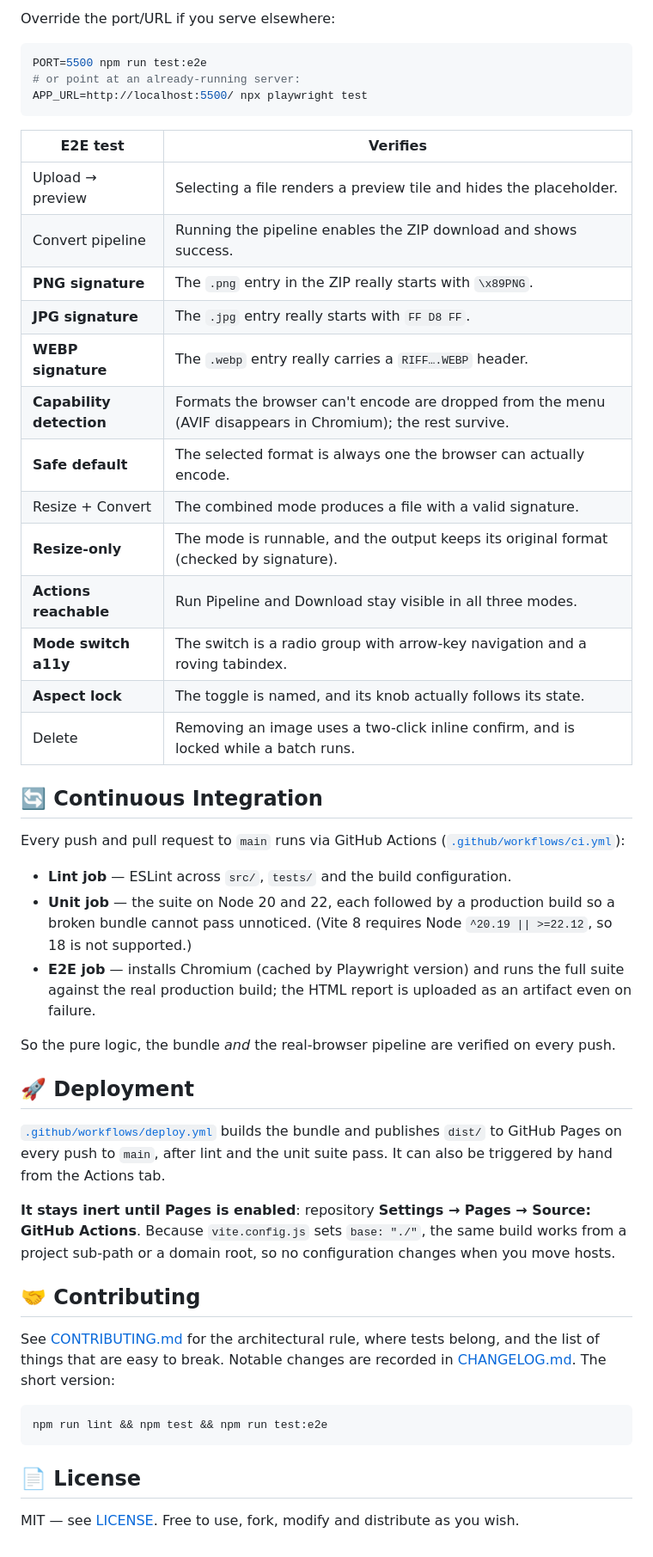
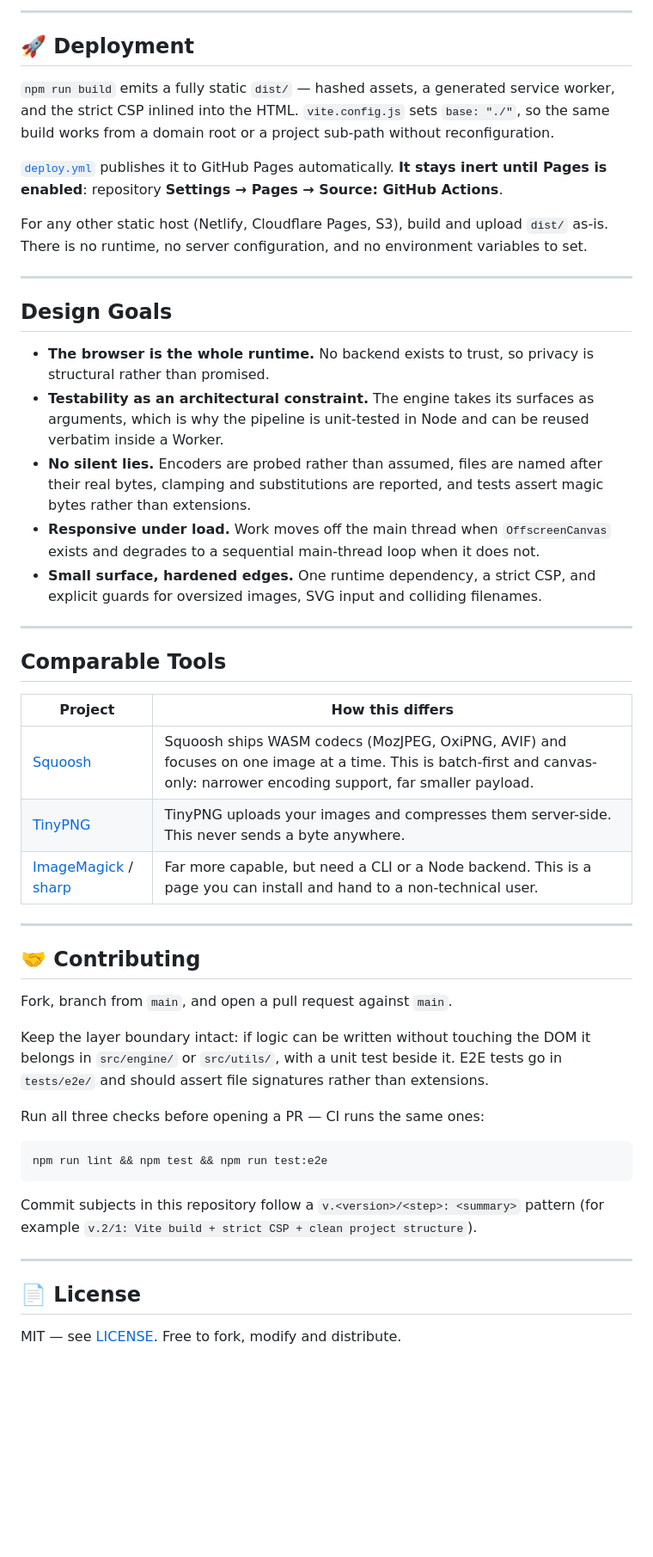
Before and after one commit to ismailbimbashov/Image-Processor, a Markdown page: README.md, the part around one of its changes. Shown at 86% size. Drawn GitHub-style; blank space fills up the shorter version.

````diff
--- a/README.md
+++ b/README.md
@@ -132,53 +245,53 @@ npm run test:e2e:ui               # interactive UI mode
 ```
 
-Override the port/URL if you serve elsewhere:
-
-```bash
-PORT=5500 npm run test:e2e
-# or point at an already-running server:
-APP_URL=http://localhost:5500/ npx playwright test
-```
-
-| E2E test | Verifies |
-|---|---|
-| Upload → preview | Selecting a file renders a preview tile and hides the placeholder. |
-| Convert pipeline | Running the pipeline enables the ZIP download and shows success. |
-| **PNG signature** | The `.png` entry in the ZIP really starts with `\x89PNG`. |
-| **JPG signature** | The `.jpg` entry really starts with `FF D8 FF`. |
-| **WEBP signature** | The `.webp` entry really carries a `RIFF….WEBP` header. |
-| **Capability detection** | Formats the browser can't encode are dropped from the menu (AVIF disappears in Chromium); the rest survive. |
-| **Safe default** | The selected format is always one the browser can actually encode. |
-| Resize + Convert | The combined mode produces a file with a valid signature. |
-| **Resize-only** | The mode is runnable, and the output keeps its original format (checked by signature). |
-| **Actions reachable** | Run Pipeline and Download stay visible in all three modes. |
-| **Mode switch a11y** | The switch is a radio group with arrow-key navigation and a roving tabindex. |
-| **Aspect lock** | The toggle is named, and its knob actually follows its state. |
-| Delete | Removing an image uses a two-click inline confirm, and is locked while a batch runs. |
-
-## 🔄 Continuous Integration
-
-Every push and pull request to `main` runs via GitHub Actions ([`.github/workflows/ci.yml`](.github/workflows/ci.yml)):
-
-- **Lint job** — ESLint across `src/`, `tests/` and the build configuration.
-- **Unit job** — the suite on Node 20 and 22, each followed by a production build so a broken bundle cannot pass unnoticed. (Vite 8 requires Node `^20.19 || >=22.12`, so 18 is not supported.)
-- **E2E job** — installs Chromium (cached by Playwright version) and runs the full suite against the real production build; the HTML report is uploaded as an artifact even on failure.
-
-So the pure logic, the bundle *and* the real-browser pipeline are verified on every push.
+---
 
 ## 🚀 Deployment
 
-[`.github/workflows/deploy.yml`](.github/workflows/deploy.yml) builds the bundle and publishes `dist/` to GitHub Pages on every push to `main`, after lint and the unit suite pass. It can also be triggered by hand from the Actions tab.
+`npm run build` emits a fully static `dist/` — hashed assets, a generated service worker, and the strict CSP inlined into the HTML. `vite.config.js` sets `base: "./"`, so the same build works from a domain root or a project sub-path without reconfiguration.
 
-**It stays inert until Pages is enabled**: repository **Settings → Pages → Source: GitHub Actions**. Because `vite.config.js` sets `base: "./"`, the same build works from a project sub-path or a domain root, so no configuration changes when you move hosts.
+[`deploy.yml`](.github/workflows/deploy.yml) publishes it to GitHub Pages automatically. **It stays inert until Pages is enabled**: repository **Settings → Pages → Source: GitHub Actions**.
+
+For any other static host (Netlify, Cloudflare Pages, S3), build and upload `dist/` as-is. There is no runtime, no server configuration, and no environment variables to set.
+
+---
+
+## Design Goals
+
+- **The browser is the whole runtime.** No backend exists to trust, so privacy is structural rather than promised.
+- **Testability as an architectural constraint.** The engine takes its surfaces as arguments, which is why the pipeline is unit-tested in Node and can be reused verbatim inside a Worker.
+- **No silent lies.** Encoders are probed rather than assumed, files are named after their real bytes, clamping and substitutions are reported, and tests assert magic bytes rather than extensions.
+- **Responsive under load.** Work moves off the main thread when `OffscreenCanvas` exists and degrades to a sequential main-thread loop when it does not.
+- **Small surface, hardened edges.** One runtime dependency, a strict CSP, and explicit guards for oversized images, SVG input and colliding filenames.
+
+---
+
+## Comparable Tools
+
+| Project | How this differs |
+|---|---|
+| [Squoosh](https://squoosh.app/) | Squoosh ships WASM codecs (MozJPEG, OxiPNG, AVIF) and focuses on one image at a time. This is batch-first and canvas-only: narrower encoding support, far smaller payload. |
+| [TinyPNG](https://tinypng.com/) | TinyPNG uploads your images and compresses them server-side. This never sends a byte anywhere. |
+| [ImageMagick](https://imagemagick.org/) / [sharp](https://sharp.pixelplumbing.com/) | Far more capable, but need a CLI or a Node backend. This is a page you can install and hand to a non-technical user. |
+
+---
 
 ## 🤝 Contributing
 
-See [CONTRIBUTING.md](CONTRIBUTING.md) for the architectural rule, where tests belong, and the list of things that are easy to break. Notable changes are recorded in [CHANGELOG.md](CHANGELOG.md). The short version:
+Fork, branch from `main`, and open a pull request against `main`.
+
+Keep the layer boundary intact: if logic can be written without touching the DOM it belongs in `src/engine/` or `src/utils/`, with a unit test beside it. E2E tests go in `tests/e2e/` and should assert file signatures rather than extensions.
+
+Run all three checks before opening a PR — CI runs the same ones:
 
 ```bash
 npm run lint && npm test && npm run test:e2e
 ```
 
+Commit subjects in this repository follow a `v.<version>/<step>: <summary>` pattern (for example `v.2/1: Vite build + strict CSP + clean project structure`).
+
+---
+
 ## 📄 License
 
-MIT — see [LICENSE](LICENSE). Free to use, fork, modify and distribute as you wish.
+MIT — see [LICENSE](LICENSE). Free to fork, modify and distribute.
````
Also changed, not shown: other parts of README.md (+212 -99 lines).
